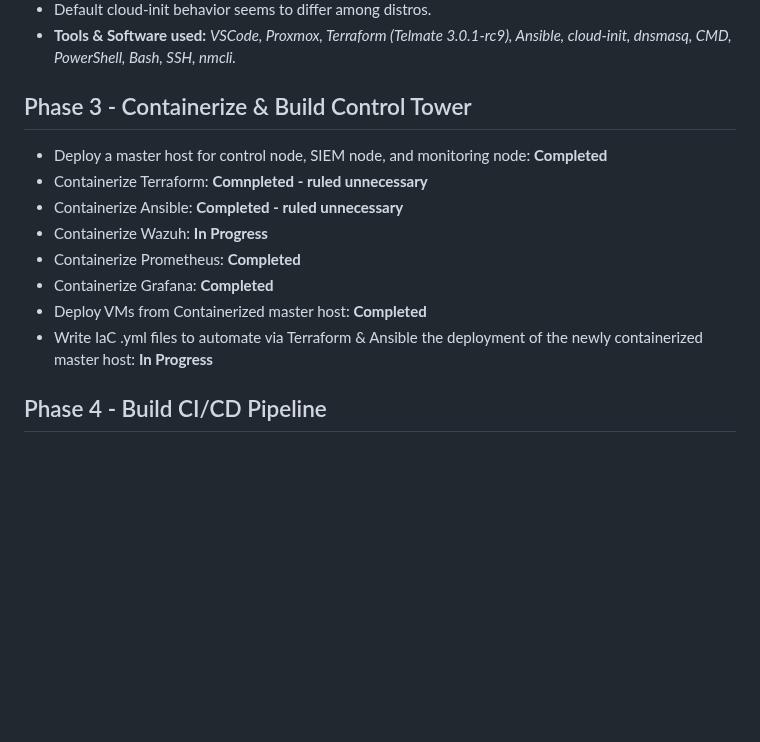
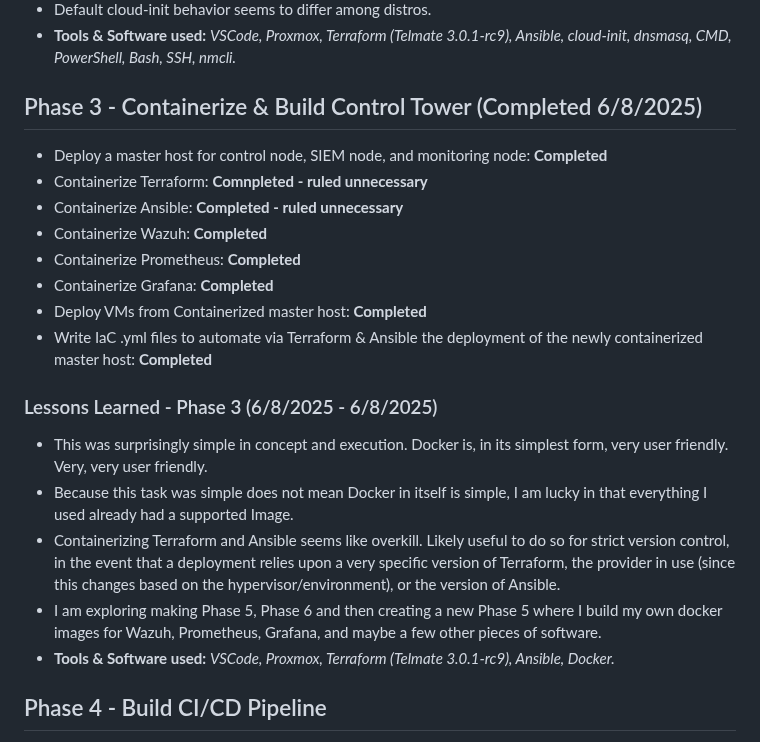
Before and after one commit to Gcedwards91/homelab-infra, a Markdown page: README.md, the part around the change. Rendered like a GitHub page; blank space fills up the shorter version.

Commit message:
Updated README to reflect current progress.

```diff
--- a/README.md
+++ b/README.md
@@ -41,15 +41,21 @@ This is a homelab project I spun up to get familiar with:
 - Terraform is, in concept, and at its most basic, simple. Ansible is even more so. That said, they can spiral into complexity rather quickly.
 - Default cloud-init behavior seems to differ among distros.
 - <b>Tools & Software used:</b> <i>VSCode, Proxmox, Terraform (Telmate 3.0.1-rc9), Ansible, cloud-init, dnsmasq, CMD, PowerShell, Bash, SSH, nmcli.</i>
-## Phase 3 - Containerize & Build Control Tower
+## Phase 3 - Containerize & Build Control Tower (Completed 6/8/2025)
 - Deploy a master host for control node, SIEM node, and monitoring node: <b>Completed</b>
 - Containerize Terraform: <b>Comnpleted - ruled unnecessary</b>
 - Containerize Ansible: <b>Completed - ruled unnecessary</b>
-- Containerize Wazuh: <b>In Progress</b>
+- Containerize Wazuh: <b>Completed</b>
 - Containerize Prometheus: <b>Completed</b>
 - Containerize Grafana: <b>Completed</b>
 - Deploy VMs from Containerized master host: <b>Completed</b>
-- Write IaC .yml files to automate via Terraform & Ansible the deployment of the newly containerized master host: <b>In Progress</b>
+- Write IaC .yml files to automate via Terraform & Ansible the deployment of the newly containerized master host: <b>Completed</b>
+### Lessons Learned - Phase 3 (6/8/2025 - 6/8/2025)
+- This was surprisingly simple in concept and execution. Docker is, in its simplest form, very user friendly. Very, very user friendly.
+- Because this task was simple does not mean Docker in itself is simple, I am lucky in that everything I used already had a supported Image.
+- Containerizing Terraform and Ansible seems like overkill. Likely useful to do so for strict version control, in the event that a deployment relies upon a very specific version of Terraform, the provider in use (since this changes based on the hypervisor/environment), or the version of Ansible.
+- I am exploring making Phase 5, Phase 6 and then creating a new Phase 5 where I build my own docker images for Wazuh, Prometheus, Grafana, and maybe a few other pieces of software.
+- <b>Tools & Software used:</b> <i>VSCode, Proxmox, Terraform (Telmate 3.0.1-rc9), Ansible, Docker.</i>
 ## Phase 4 - Build CI/CD Pipeline
 - Research common CI/CD practices: <b>Not begun</b>
 - Implement a CI/CD pipeline for Phase 5: <b>Not begun</b>
```
